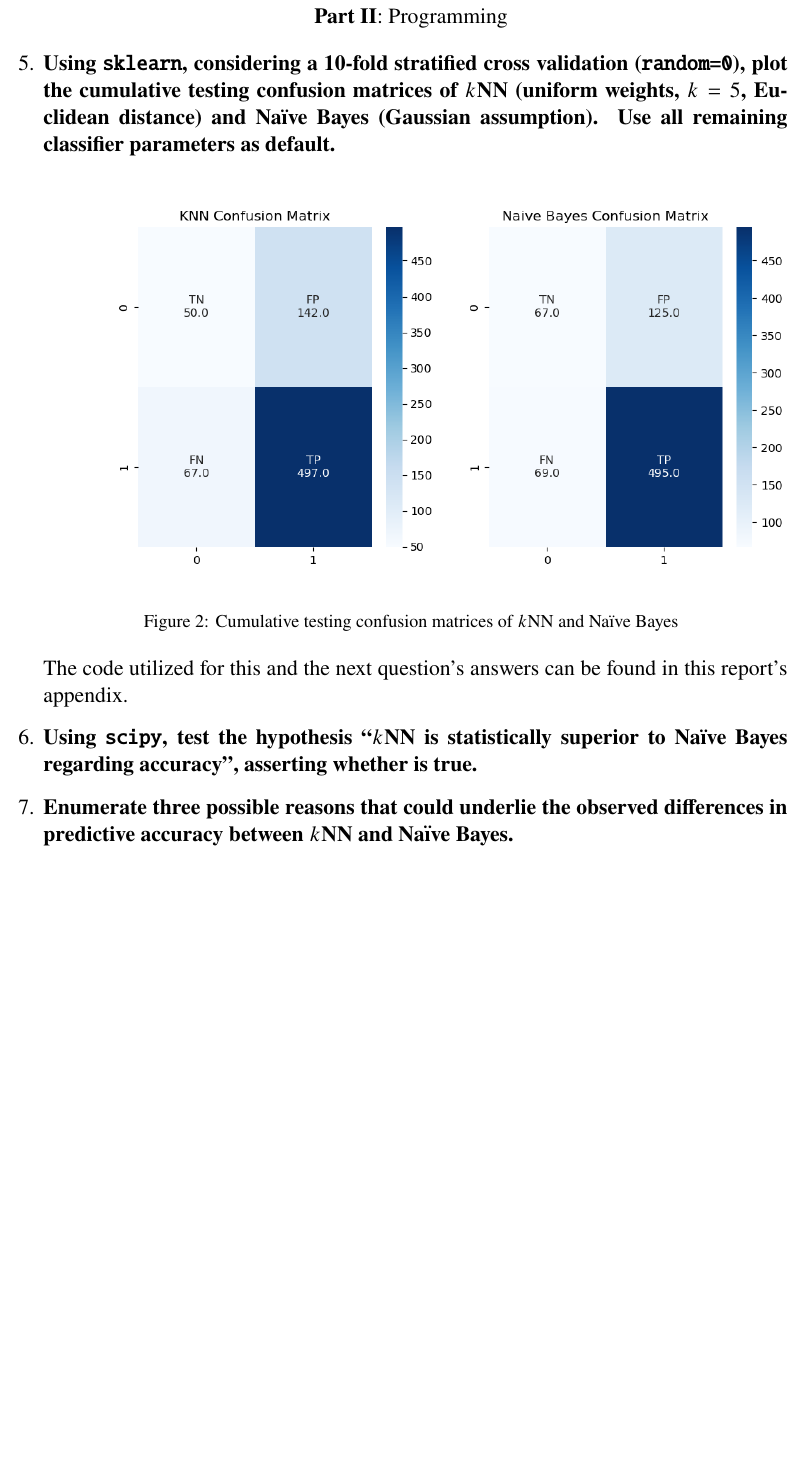
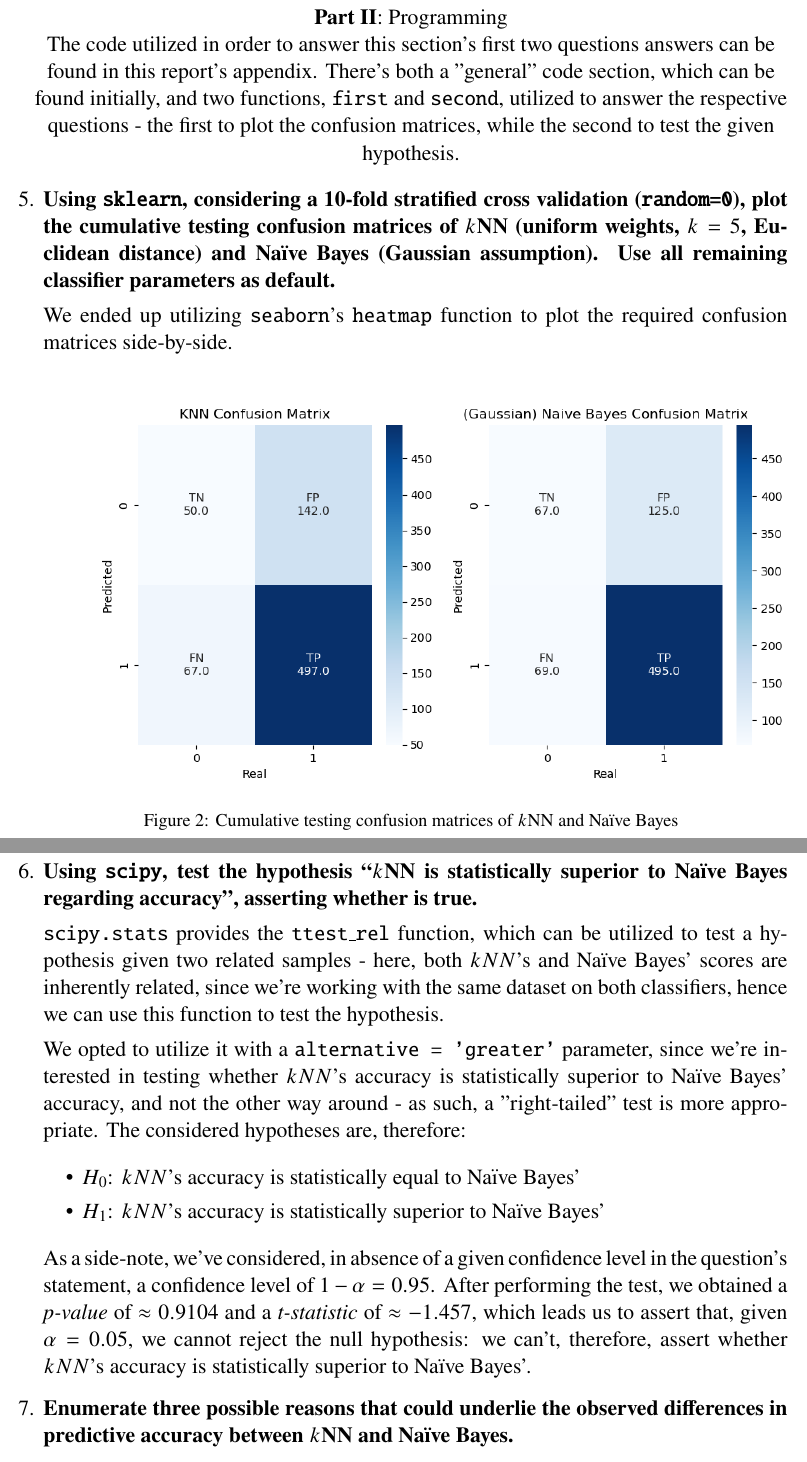
Before and after one commit to interro-potato/ml-homeworks, a LaTeX problem sheet (hw2/docs/homework.tex): part of page 8 of 9 before the commit and two parts of pages 8 and 9 of 10 after it, the two joined at a grey line, cut so that both start at the same text, the shorter picture padded with empty space. Compiled offline with pdfLaTeX.

Commit message:
Add 2. programming

```diff
--- a/hw2/docs/homework.tex
+++ b/hw2/docs/homework.tex
@@ -421,10 +419,19 @@
 
 \center\large{\textbf{Part II}: Programming}
 
+The code utilized in order to answer this section's first two questions answers
+can be found in this report's appendix. There's both a "general" code section,
+which can be found initially, and two functions, \texttt{first} and \texttt{second},
+utilized to answer the respective questions - the first to plot the confusion matrices,
+while the second to test the given hypothesis.
+
 \begin{enumerate}[leftmargin=\labelsep,resume]
   \item \textbf{Using \texttt{sklearn}, considering a 10-fold stratified cross validation (\texttt{random=0}), plot the cumulative
   testing confusion matrices of $k$NN (uniform weights, $k = 5$, Euclidean distance) and Naïve Bayes
   (Gaussian assumption). Use all remaining classifier parameters as default.}
+
+  We ended up utilizing \texttt{seaborn}'s \texttt{heatmap} function to plot the
+  required confusion matrices side-by-side.
 
   \begin{figure}[h]
     \centering
@@ -433,9 +440,30 @@
     \label{fig:fig1}
   \end{figure}
 
-  The code utilized for this and the next question's answers can be found in this
-  report's appendix.
+  \pagebreak
 
   \item \textbf{Using \texttt{scipy}, test the hypothesis “$k$NN is statistically superior to Naïve Bayes regarding
   accuracy”, asserting whether is true.}
 
+  \texttt{scipy.stats} provides the \texttt{ttest\_rel} function, which can be utilized
+  to test a hypothesis given two related samples - here, both $kNN$'s and Naïve Bayes'
+  scores are inherently related, since we're working with the same dataset on both
+  classifiers, hence we can use this function to test the hypothesis.
+
+  We opted to utilize it with a \texttt{alternative = 'greater'} parameter, since
+  we're interested in testing whether $kNN$'s accuracy is statistically superior
+  to Naïve Bayes' accuracy, and not the other way around - as such, a "right-tailed"
+  test is more appropriate.
+  The considered hypotheses are, therefore:
+
+  \begin{itemize}
+    \item $H_0$: $kNN$'s accuracy is statistically equal to Naïve Bayes'
+    \item $H_1$: $kNN$'s accuracy is statistically superior to Naïve Bayes'
+  \end{itemize}
+
+  As a side-note, we've considered, in absence of a given confidence level in the
+  question's statement, a confidence level of $1 - \alpha = 0.95$.
+  After performing the test, we obtained a \textit{p-value} of $\approx 0.9104$ and
+  a \textit{t-statistic} of $\approx -1.457$, which leads us to assert that, given
+  $\alpha = 0.05$, we cannot reject the null hypothesis: we can't, therefore,
+  assert whether $kNN$'s accuracy is statistically superior to Naïve Bayes'.
```
Also changed, not shown: hw2/assets/hw2-2.1.png, hw2/docs/homework.pdf, hw2/docs/homework.tex (12 more changed lines), 1 other file.
